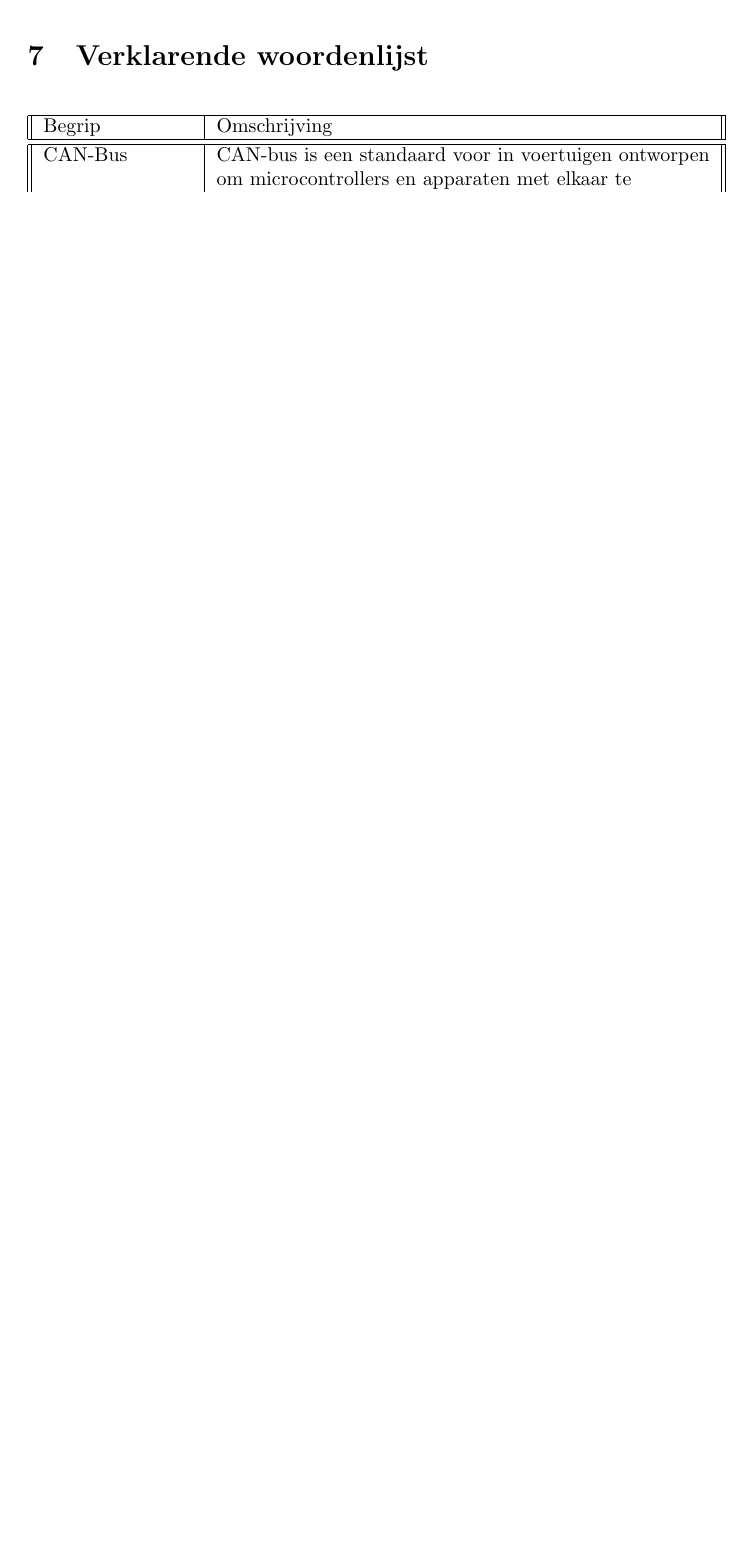
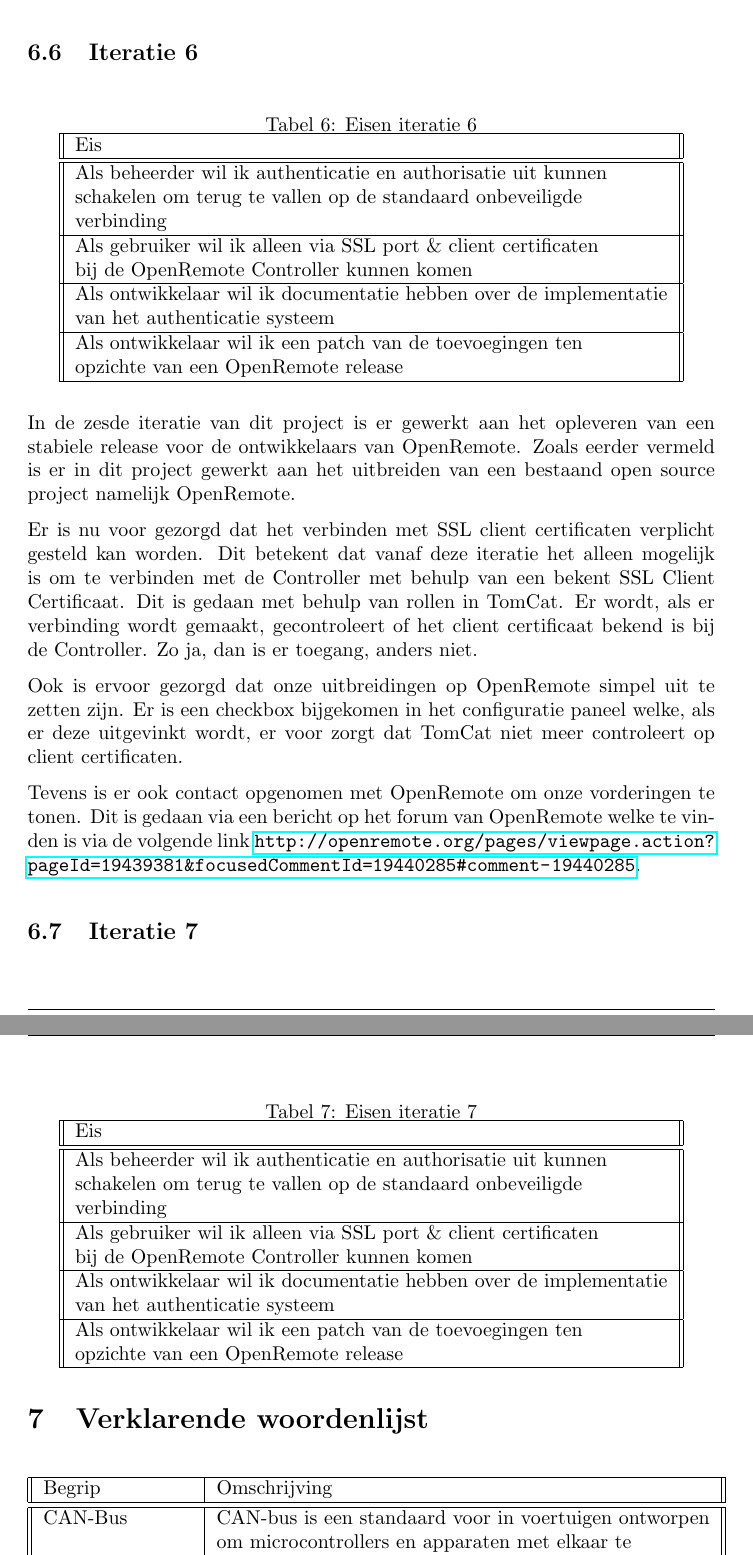
Before and after one commit to DomoTop/DomoTop, a LaTeX document (Project/AfstudeerVerslag/verslag.tex): part of page 24 of 29 before the commit and two parts of pages 23 and 24 of 29 after it, the two joined at a grey line, cut at the place of the change, the shorter picture padded with empty space. The pictures show the PDF file Project/AfstudeerVerslag/verslag.pdf that the author committed with the source.

Commit message:
Verslag uitgebreid, resultaten iteratie 6

```diff
--- a/Project/AfstudeerVerslag/verslag.tex
+++ b/Project/AfstudeerVerslag/verslag.tex
@@ -828,6 +827,68 @@ een gebruikersnaam en wachtwoordcombinatie. Deze combinatie is dezelfde als
 waarmee ingelogd wordt op \url{http://composer.openremote.org/}. Deze worden,
 wanneer er ingelogd wordt gecontrolleerd online of, als er geen
 internetverbinding is, lokaal met de cache die te vinden is in de database.
+
+\subsection{Iteratie 6}
+\begin{table}[htpb]
+  \caption{Eisen iteratie 6}
+  \begin{center}
+    \begin{tabular}{|| l ||}\hline
+        Eis                                                              \\\hline\hline
+        Als beheerder wil ik authenticatie en authorisatie uit kunnen    \\
+        schakelen om terug te vallen op de standaard onbeveiligde        \\
+        verbinding                                                       \\\hline
+        Als gebruiker wil ik alleen via SSL port \& client certificaten  \\
+        bij de OpenRemote Controller kunnen komen                        \\\hline
+        Als ontwikkelaar wil ik documentatie hebben over de implementatie\\
+        van het authenticatie systeem                                    \\\hline
+        Als ontwikkelaar wil ik een patch van de toevoegingen ten        \\
+        opzichte van een OpenRemote release                              \\\hline
+    \end{tabular}
+  \end{center}
+\end{table}
+
+In de zesde iteratie van dit project is er gewerkt aan het opleveren van een
+stabiele release voor de ontwikkelaars van OpenRemote. Zoals eerder vermeld is
+er in dit project gewerkt aan het uitbreiden van een bestaand open source
+project namelijk OpenRemote.
+
+Er is nu voor gezorgd dat het verbinden met SSL client certificaten verplicht
+gesteld kan worden. Dit betekent dat vanaf deze iteratie het alleen mogelijk is
+om te verbinden met de Controller met behulp van een bekent SSL Client
+Certificaat. Dit is gedaan met behulp van rollen in TomCat. Er wordt,
+als er verbinding wordt gemaakt, gecontroleert of het client certificaat bekend
+is bij de Controller. Zo ja, dan is er toegang, anders niet.
+
+Ook is ervoor gezorgd dat onze uitbreidingen op OpenRemote simpel uit te zetten
+zijn. Er is een checkbox bijgekomen in het configuratie paneel welke, als er
+deze uitgevinkt wordt, er voor zorgt dat TomCat niet meer controleert op client
+certificaten.
+
+Tevens is er ook contact opgenomen met OpenRemote om onze vorderingen te tonen.
+Dit is gedaan via een bericht op het forum van OpenRemote welke te vinden is via
+de volgende link
+\url{http://openremote.org/pages/viewpage.action?pageId=19439381&focusedCommentId=19440285#comment-19440285}.
+
+\subsection{Iteratie 7}
+\begin{table}[htpb]
+  \caption{Eisen iteratie 7}
+  \begin{center}
+    \begin{tabular}{|| l ||}\hline
+        Eis                                                              \\\hline\hline
+        Als beheerder wil ik authenticatie en authorisatie uit kunnen    \\
+        schakelen om terug te vallen op de standaard onbeveiligde        \\
+        verbinding                                                       \\\hline
+        Als gebruiker wil ik alleen via SSL port \& client certificaten  \\
+        bij de OpenRemote Controller kunnen komen                        \\\hline
+        Als ontwikkelaar wil ik documentatie hebben over de implementatie\\
+        van het authenticatie systeem                                    \\\hline
+        Als ontwikkelaar wil ik een patch van de toevoegingen ten        \\
+        opzichte van een OpenRemote release                              \\\hline
+    \end{tabular}
+  \end{center}
+\end{table}
+
+
 
 \newpage
 \section{Verklarende woordenlijst}
```
Also changed, not shown: Project/AfstudeerVerslag/verslag.pdf, Project/AfstudeerVerslag/verslag.tex (1 more changed lines).
